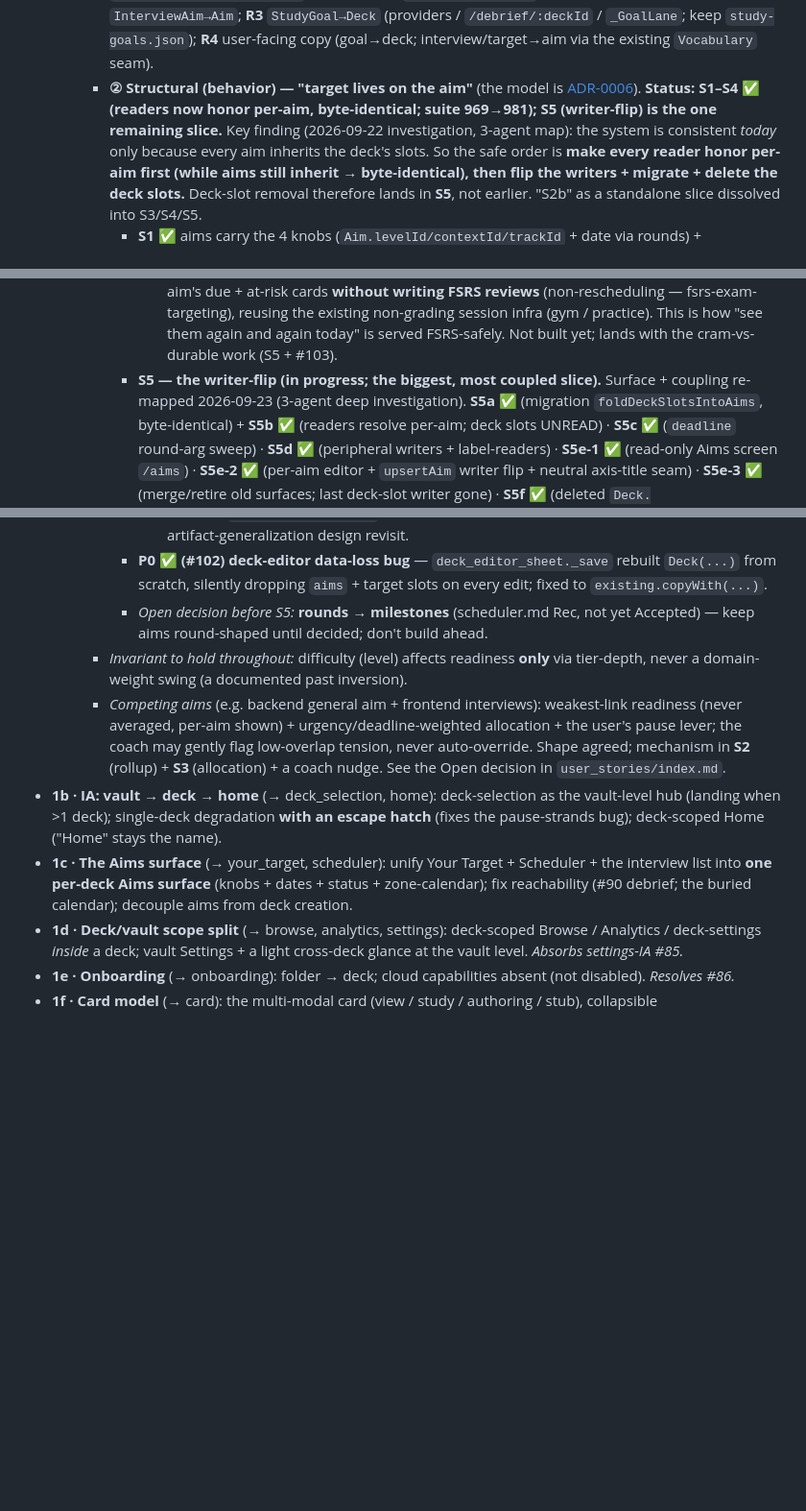
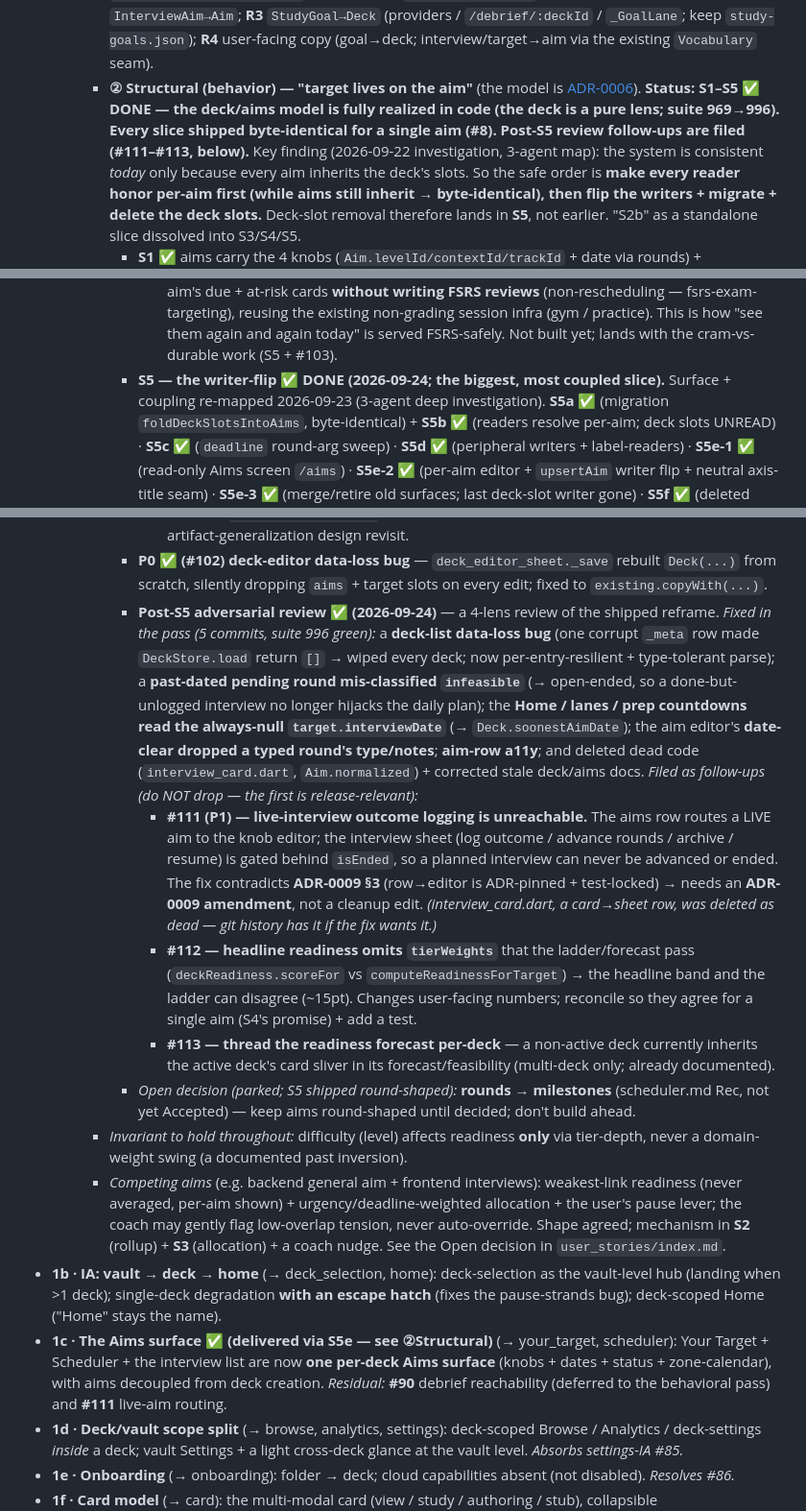
Before and after one commit to kuehlein/onyx, a Markdown page: docs/roadmap.md, 3 parts joined by grey strips. Shown at 96% size. Rendered like a GitHub page; blank space fills up the shorter version.

Commit message:
docs(roadmap): mark S5/1c done; file post-S5 review findings #111-113
- Update two stale status markers: the ②Structural header ("S1–S4 ✅; S5
  remaining") and the S5 block header ("in progress") both now read S5 ✅ DONE
  (the deck/aims model is fully realized; suite 996).
- Mark 1c (The Aims surface) as delivered via S5e — it was still listed as open
  Phase-1 work though S5e subsumed it; note the residuals (#90, #111).
- Fix the now-stale "Open decision before S5" label (S5 shipped round-shaped;
  rounds→milestones stays parked).
- Add a "Post-S5 adversarial review" block under the reframe recording the pass
  (fixes shipped) and the three filed follow-ups: #111 (P1 live-interview
  outcome logging unreachable — needs an ADR-0009 amendment), #112 (headline
  tierWeights inconsistency), #113 (per-deck forecast sliver).

Co-Authored-By: Claude Opus 4.8 <noreply@anthropic.com>

```diff
--- a/docs/roadmap.md
+++ b/docs/roadmap.md
@@ -36,8 +36,9 @@ model before we add features, so we build on the right shape.
       `StudyGoal→Deck` (providers / `/debrief/:deckId` / `_GoalLane`; keep `study-goals.json`);
       **R4** user-facing copy (goal→deck; interview/target→aim via the existing `Vocabulary` seam).
     - **② Structural (behavior) — "target lives on the aim"** (the model is [ADR-0006](adr/0006-deck-and-aims-model.md)).
-      **Status: S1–S4 ✅ (readers now honor per-aim, byte-identical; suite 969→981); S5 (writer-flip) is
-      the one remaining slice.** Key finding (2026-09-22 investigation,
+      **Status: S1–S5 ✅ DONE — the deck/aims model is fully realized in code (the deck is a pure lens;
+      suite 969→996). Every slice shipped byte-identical for a single aim (#8). Post-S5 review
+      follow-ups are filed (#111–#113, below).** Key finding (2026-09-22 investigation,
       3-agent map): the system is consistent *today* only because every aim inherits the deck's slots.
       So the safe order is **make every reader honor per-aim first (while aims still inherit →
       byte-identical), then flip the writers + migrate + delete the deck slots.** Deck-slot removal
@@ -105,7 +106,7 @@ model before we add features, so we build on the right shape.
           (non-rescheduling — fsrs-exam-targeting), reusing the existing non-grading session infra
           (gym / practice). This is how "see them again and again today" is served FSRS-safely.
           Not built yet; lands with the cram-vs-durable work (S5 + #103).
-      - **S5 — the writer-flip (in progress; the biggest, most coupled slice).** Surface + coupling
+      - **S5 — the writer-flip ✅ DONE (2026-09-24; the biggest, most coupled slice).** Surface + coupling
         re-mapped 2026-09-23 (3-agent deep investigation). **S5a ✅** (migration `foldDeckSlotsIntoAims`,
         byte-identical) + **S5b ✅** (readers resolve per-aim; deck slots UNREAD) · **S5c ✅** (`deadline`
         round-arg sweep) · **S5d ✅** (peripheral writers + label-readers) · **S5e-1 ✅** (read-only
@@ -198,8 +199,29 @@ model before we add features, so we build on the right shape.
           design revisit.
       - **P0 ✅ (#102) deck-editor data-loss bug** — `deck_editor_sheet._save` rebuilt `Deck(...)` from
         scratch, silently dropping `aims` + target slots on every edit; fixed to `existing.copyWith(...)`.
-      - *Open decision before S5:* **rounds → milestones** (scheduler.md Rec, not yet Accepted) — keep
-        aims round-shaped until decided; don't build ahead.
+      - **Post-S5 adversarial review ✅ (2026-09-24)** — a 4-lens review of the shipped reframe.
+        *Fixed in the pass (5 commits, suite 996 green):* a **deck-list data-loss bug** (one corrupt
+        `_meta` row made `DeckStore.load` return `[]` → wiped every deck; now per-entry-resilient +
+        type-tolerant parse); a **past-dated pending round mis-classified `infeasible`** (→ open-ended,
+        so a done-but-unlogged interview no longer hijacks the daily plan); the **Home / lanes / prep
+        countdowns read the always-null `target.interviewDate`** (→ `Deck.soonestAimDate`); the aim
+        editor's **date-clear dropped a typed round's type/notes**; **aim-row a11y**; and deleted dead
+        code (`interview_card.dart`, `Aim.normalized`) + corrected stale deck/aims docs. *Filed as
+        follow-ups (do NOT drop — the first is release-relevant):*
+        - **#111 (P1) — live-interview outcome logging is unreachable.** The aims row routes a LIVE aim
+          to the knob editor; the interview sheet (log outcome / advance rounds / archive / resume) is
+          gated behind `isEnded`, so a planned interview can never be advanced or ended. The fix
+          contradicts **ADR-0009 §3** (row→editor is ADR-pinned + test-locked) → needs an **ADR-0009
+          amendment**, not a cleanup edit. *(interview_card.dart, a card→sheet row, was deleted as dead
+          — git history has it if the fix wants it.)*
+        - **#112 — headline readiness omits `tierWeights`** that the ladder/forecast pass
+          (`deckReadiness.scoreFor` vs `computeReadinessForTarget`) → the headline band and the ladder
+          can disagree (~15pt). Changes user-facing numbers; reconcile so they agree for a single aim
+          (S4's promise) + add a test.
+        - **#113 — thread the readiness forecast per-deck** — a non-active deck currently inherits the
+          active deck's card sliver in its forecast/feasibility (multi-deck only; already documented).
+      - *Open decision (parked; S5 shipped round-shaped):* **rounds → milestones** (scheduler.md Rec,
+        not yet Accepted) — keep aims round-shaped until decided; don't build ahead.
     - *Invariant to hold throughout:* difficulty (level) affects readiness **only** via tier-depth,
       never a domain-weight swing (a documented past inversion).
     - *Competing aims* (e.g. backend general aim + frontend interviews): weakest-link readiness (never
@@ -209,9 +231,10 @@ model before we add features, so we build on the right shape.
 - **1b · IA: vault → deck → home** (→ deck_selection, home): deck-selection as the vault-level hub
   (landing when >1 deck); single-deck degradation **with an escape hatch** (fixes the pause-strands
   bug); deck-scoped Home ("Home" stays the name).
-- **1c · The Aims surface** (→ your_target, scheduler): unify Your Target + Scheduler + the
-  interview list into **one per-deck Aims surface** (knobs + dates + status + zone-calendar); fix
-  reachability (#90 debrief; the buried calendar); decouple aims from deck creation.
+- **1c · The Aims surface ✅ (delivered via S5e — see ②Structural)** (→ your_target, scheduler):
+  Your Target + Scheduler + the interview list are now **one per-deck Aims surface** (knobs + dates +
+  status + zone-calendar), with aims decoupled from deck creation. *Residual:* **#90** debrief
+  reachability (deferred to the behavioral pass) and **#111** live-aim routing.
 - **1d · Deck/vault scope split** (→ browse, analytics, settings): deck-scoped Browse / Analytics /
   deck-settings *inside* a deck; vault Settings + a light cross-deck glance at the vault level.
   *Absorbs settings-IA #85.*
```
